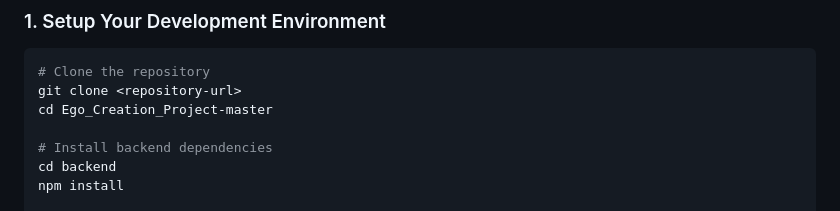
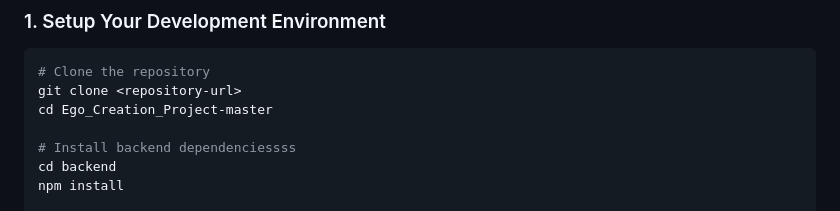
Before and after one commit to nayana-sisil/WMT_PROJECT_order, a Markdown page: README.md, the part around the change. Rendered like a GitHub page.

```diff
--- a/README.md
+++ b/README.md
@@ -11,7 +11,7 @@ This is a personalized e-commerce mobile application with backend API, divided a
 git clone <repository-url>
 cd Ego_Creation_Project-master
 
-# Install backend dependencies
+# Install backend dependenciessss
 cd backend
 npm install
 
```
